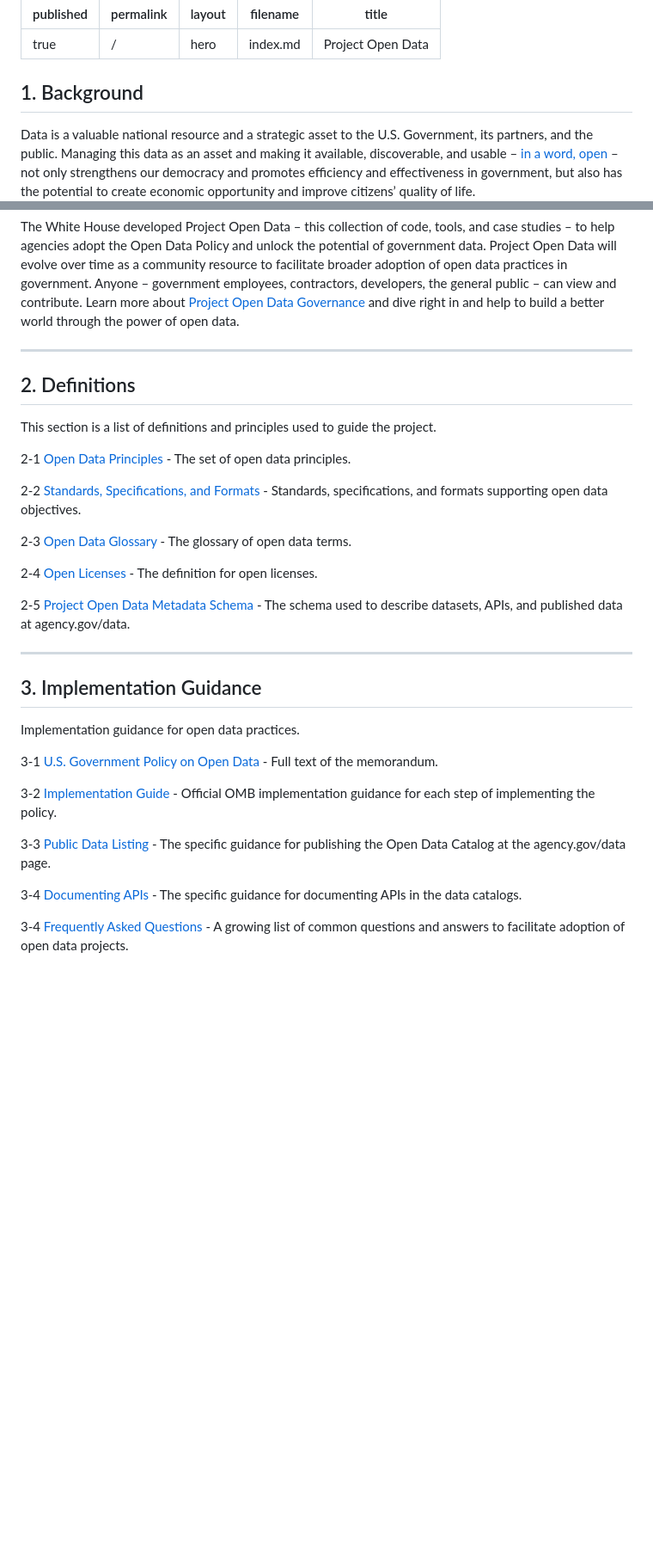
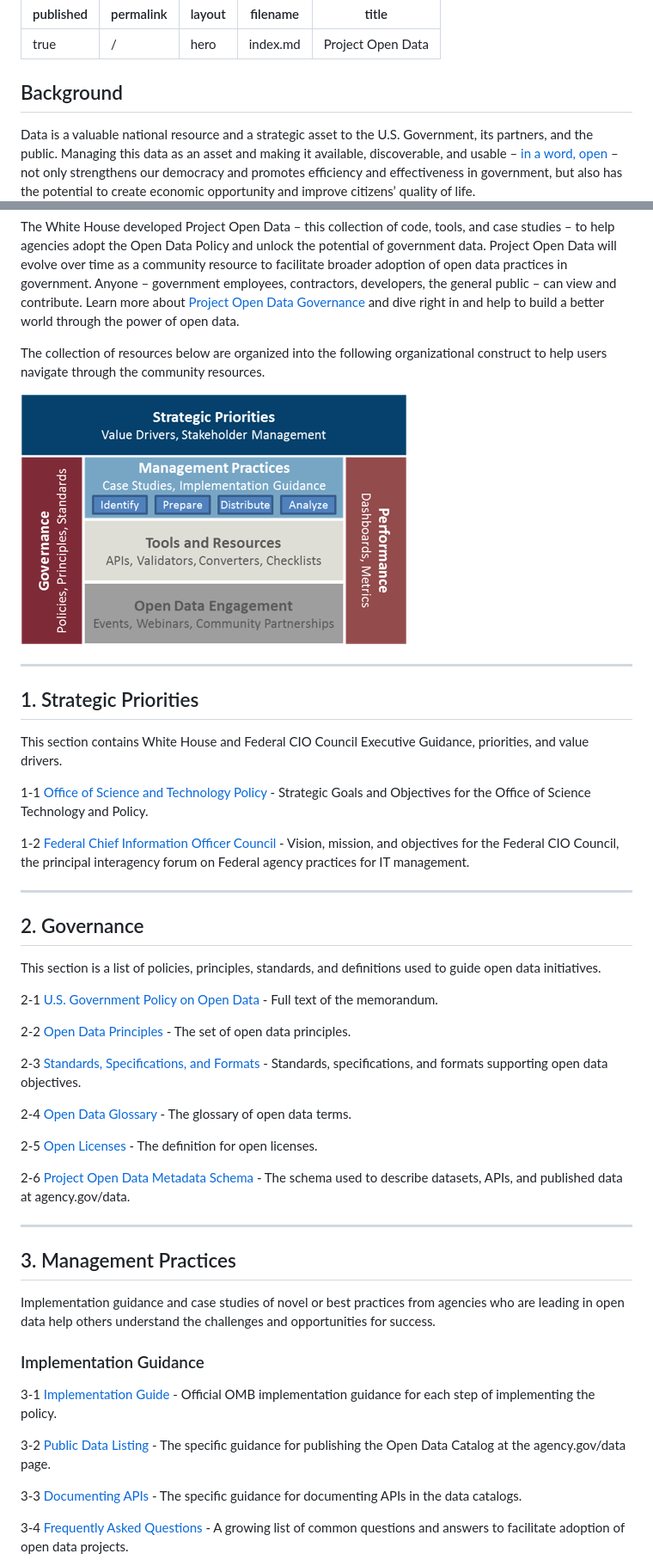
Before and after one commit to project-open-data/project-open-data.github.io, a Markdown page: index.md, 2 parts joined by grey strips. Shown: that part at 86% size. GitHub-like rendering; pictures changed too: assets/img/framework.png (added); blank space fills up the shorter version.

```diff
--- a/index.md
+++ b/index.md
@@ -6,7 +6,7 @@ filename: index.md
 title: Project Open Data
 ---
 
-## 1. Background
+## Background
 
 Data is a valuable national resource and a strategic asset to the U.S. Government, its partners, and the public.  Managing this data as an asset and making it available, discoverable, and usable – [in a word, open](principles/) – not only strengthens our democracy and promotes efficiency and effectiveness in government, but also has the potential to create economic opportunity and improve citizens’ quality of life.
 
@@ -16,35 +16,51 @@ The ultimate value of data can often not be predicted. That’s why the U.S. Gov
 
 The White House developed Project Open Data – this collection of code, tools, and case studies – to help agencies adopt the Open Data Policy and unlock the potential of government data. Project Open Data will evolve over time as a community resource to facilitate broader adoption of open data practices in government. Anyone – government employees, contractors, developers, the general public – can view and contribute. Learn more about [Project Open Data Governance](governance/) and dive right in and help to build a better world through the power of open data.
 
-----------------
+The collection of resources below are organized into the following organizational construct to help users navigate through the community resources.
 
-## 2. Definitions
-
-This section is a list of definitions and principles used to guide the project.
-
-2-1 [Open Data Principles](principles/) - The set of open data principles.
-
-2-2 [Standards, Specifications, and Formats](open-standards/) - Standards, specifications, and formats supporting open data objectives.
-
-2-3 [Open Data Glossary](glossary/) - The glossary of open data terms.
-
-2-4 [Open Licenses](open-licenses/) - The definition for open licenses.
-
-2-5 [Project Open Data Metadata Schema](/v1.1/schema/) - The schema used to describe datasets, APIs, and published data at agency.gov/data.
+![](assets/img/framework.png)
 
 ----------------
 
-## 3. Implementation Guidance
+## 1. Strategic Priorities
 
-Implementation guidance for open data practices.
+This section contains White House and Federal CIO Council Executive Guidance, priorities, and value drivers.
 
-3-1 [U.S. Government Policy on Open Data](/policy-memo/) - Full text of the memorandum.
+1-1 [Office of Science and Technology Policy](https://www.whitehouse.gov/administration/eop/ostp/about) - Strategic Goals and Objectives for the Office of Science Technology and Policy.
 
-3-2 [Implementation Guide](/implementation-guide/) - Official OMB implementation guidance for each step of implementing the policy.
+1-2 [Federal Chief Information Officer Council](https://cio.gov/about/) - Vision, mission, and objectives for the Federal CIO Council, the principal interagency forum on Federal agency practices for IT management.
 
-3-3 [Public Data Listing](/catalog/) - The specific guidance for publishing the Open Data Catalog at the agency.gov/data page.
+----------------
 
-3-4 [Documenting APIs](/v1.1/api/) - The specific guidance for documenting APIs in the data catalogs.
+## 2. Governance
+
+This section is a list of policies, principles, standards, and definitions used to guide open data initiatives.
+
+2-1 [U.S. Government Policy on Open Data](/policy-memo/) - Full text of the memorandum.
+
+2-2 [Open Data Principles](principles/) - The set of open data principles.
+
+2-3 [Standards, Specifications, and Formats](open-standards/) - Standards, specifications, and formats supporting open data objectives.
+
+2-4 [Open Data Glossary](glossary/) - The glossary of open data terms.
+
+2-5 [Open Licenses](open-licenses/) - The definition for open licenses.
+
+2-6 [Project Open Data Metadata Schema](/v1.1/schema/) - The schema used to describe datasets, APIs, and published data at agency.gov/data.
+
+----------------
+
+## 3. Management Practices
+
+Implementation guidance and case studies of novel or best practices from agencies who are leading in open data help others understand the challenges and opportunities for success.
+
+### Implementation Guidance
+
+3-1 [Implementation Guide](/implementation-guide/) - Official OMB implementation guidance for each step of implementing the policy.
+
+3-2 [Public Data Listing](/catalog/) - The specific guidance for publishing the Open Data Catalog at the agency.gov/data page.
+
+3-3 [Documenting APIs](/v1.1/api/) - The specific guidance for documenting APIs in the data catalogs.
 
 3-4 [Frequently Asked Questions](/faq/) - A growing list of common questions and answers to facilitate adoption of open data projects.
 
```
Also changed, not shown: other parts of index.md (+80 -103 lines).
